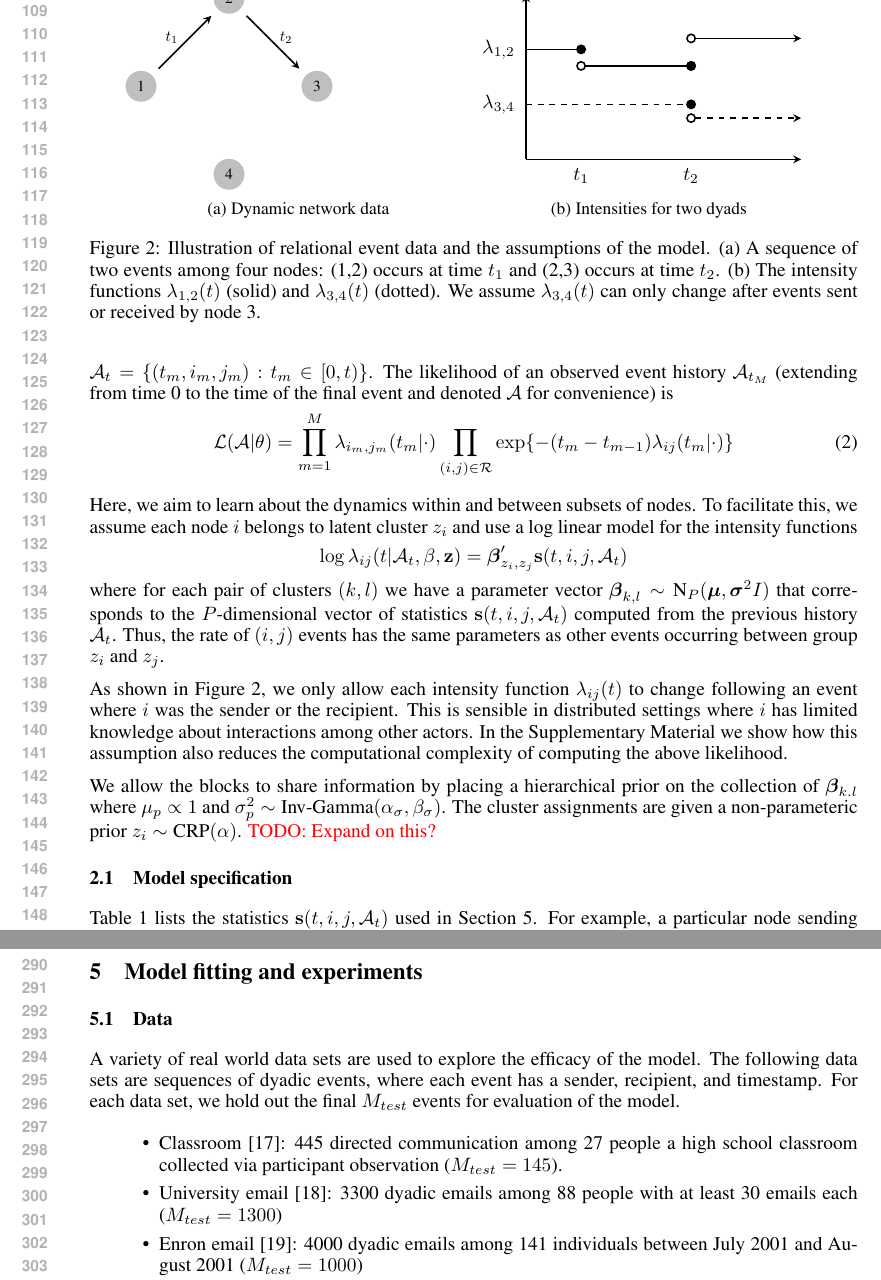
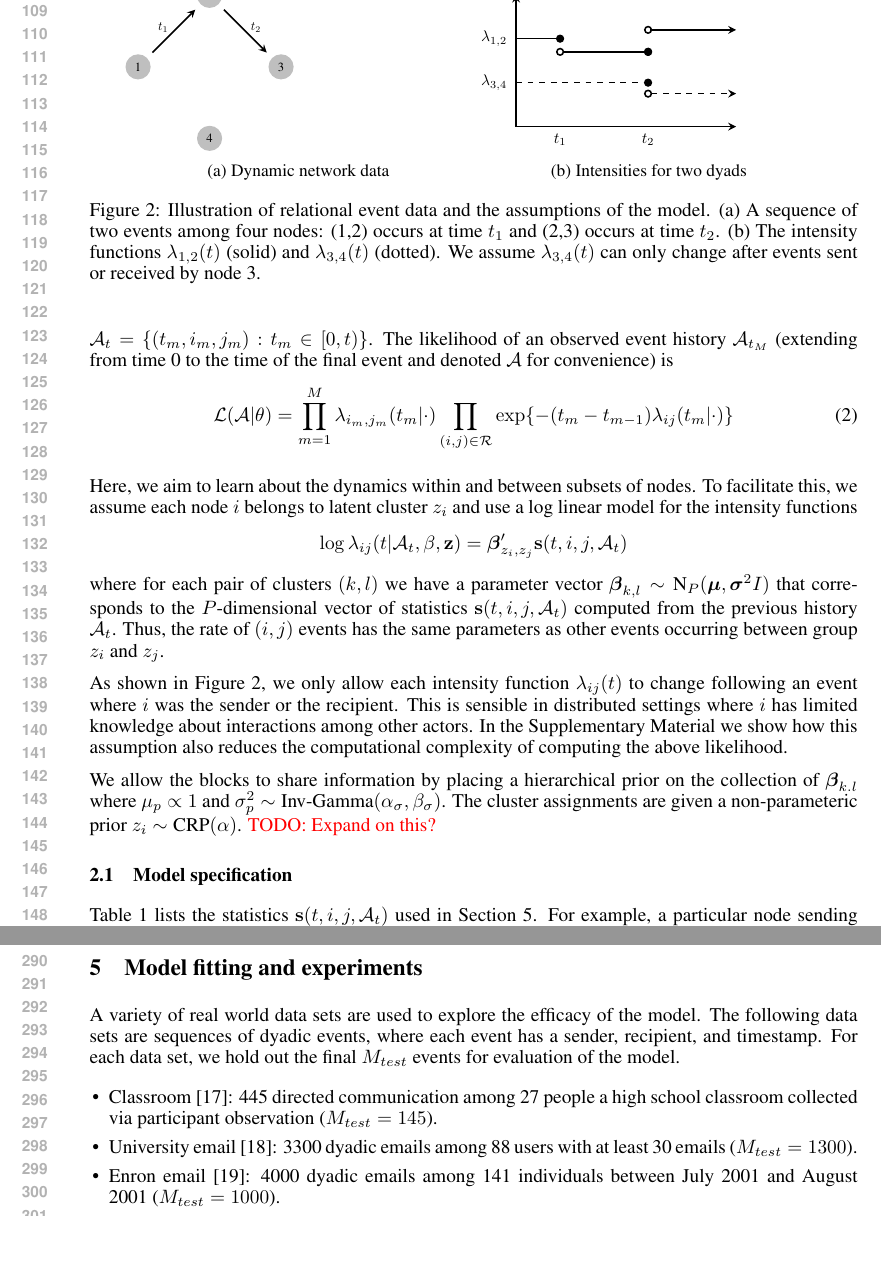
Before and after one commit to doobwa/blockrem, a LaTeX paper (docs/submission.tex, which reads docs/experiments.tex, docs/model.tex): two parts of pages 3 and 6 of 10 before the commit and two parts of pages 3 and 6 of 9 after it, joined at a grey line, cut so that both start at the same text, the shorter picture padded with empty space. Compiled offline with pdfLaTeX.

Commit message:
Space-saving stuff.

```diff
--- a/docs/experiments.tex
+++ b/docs/experiments.tex
@@ -1,18 +1,18 @@
 \section{Model fitting and experiments}
 \label{sec:experiments}
 
-\subsection{Data}
+%\subsection{Data}
 
 A variety of real world data sets are used to explore the efficacy of the model.  The following data sets are sequences of dyadic events, where each event has a sender, recipient, and timestamp.  For each data set, we hold out the final $M_{test}$ events for evaluation of the model.
-
-\begin{itemize}
+\begin{list}{\labelitemi}{\leftmargin=1em}
+%\begin{itemize}
 %\item Kiel email: \cite{Ebel2002}
 \item Classroom \cite{McFarland2001}: 445 directed communication among 27 people a high
   school classroom collected via participant observation ($M_{test}= 145$).
-\item University email \cite{Eckmann2004}: 3300 dyadic emails among 88 people with at least 30
-  emails each ($M_{test} = 1300$)
+\item University email \cite{Eckmann2004}: 3300 dyadic emails among 88
+  users with at least 30 emails ($M_{test} = 1300$).
 \item Enron email \cite{Klimt2004}: 4000 dyadic emails among 141
-  individuals between July 2001 and August 2001 ($M_{test} = 1000$)
+  individuals between July 2001 and August 2001 ($M_{test} = 1000$).
 %\item Irvine: dyadic interactions among 401 actors each having more than 30 events,  \cite{Opsahl}
 \item Twitter direct messages: Tweets from Twitter.com occurring between from May 11, 2009 to January 26, 2012 that contained the hashtag \texttt{\#rstats}.  This hashtag is used to denote messages pertaining to the R statistical computing environment and sometimes statistical discussion more generally.  We collect dyadic events by selecting tweets beginning with the \texttt{@} symbol (called a \emph{mention}), and mark the first mentioned user as the recipient.
 Of 28337 total tweets in this time period, 3926 were directed events among a total of 1079 users.
--- a/docs/model.tex
+++ b/docs/model.tex
@@ -22,7 +22,7 @@ The likelihood of an observed event history $\mathcal{A}_{t_M}$ (extending from
 \begin{figure}
 \centering
 \begin{subfigure}[b]{0.45\linewidth}
-  \begin{tikzpicture}[scale=.8,transform shape,thick]
+  \begin{tikzpicture}[scale=.65,transform shape,thick]
     \node[vertex] (n1) at (0,0)  {1};
     \node[vertex] (n2) at (2,2)  {2};
     \node[vertex] (n3) at (4,0) {3};
```
Also changed, not shown: docs/experiments.tex (3 more changed lines), docs/model.tex (2 more changed lines).
